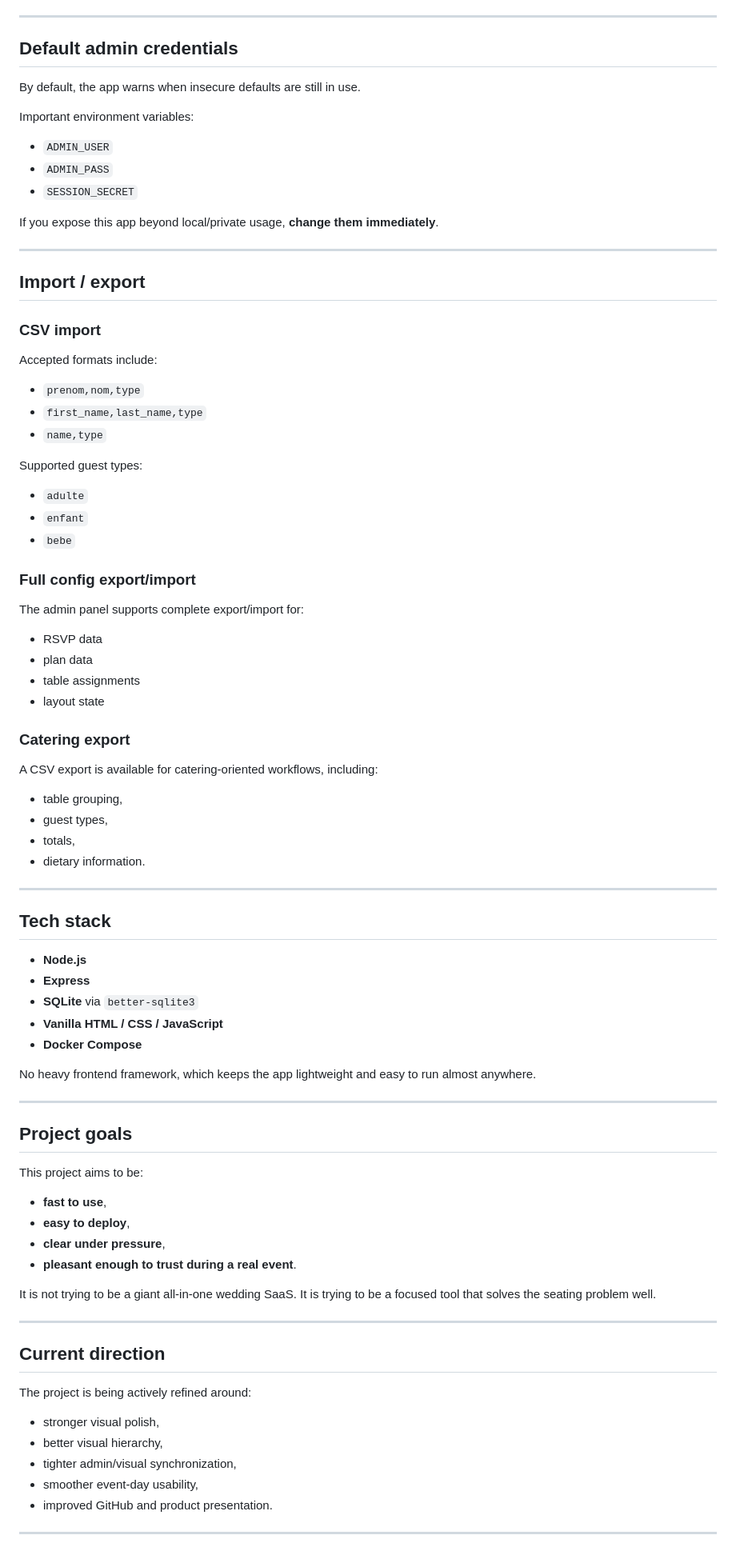
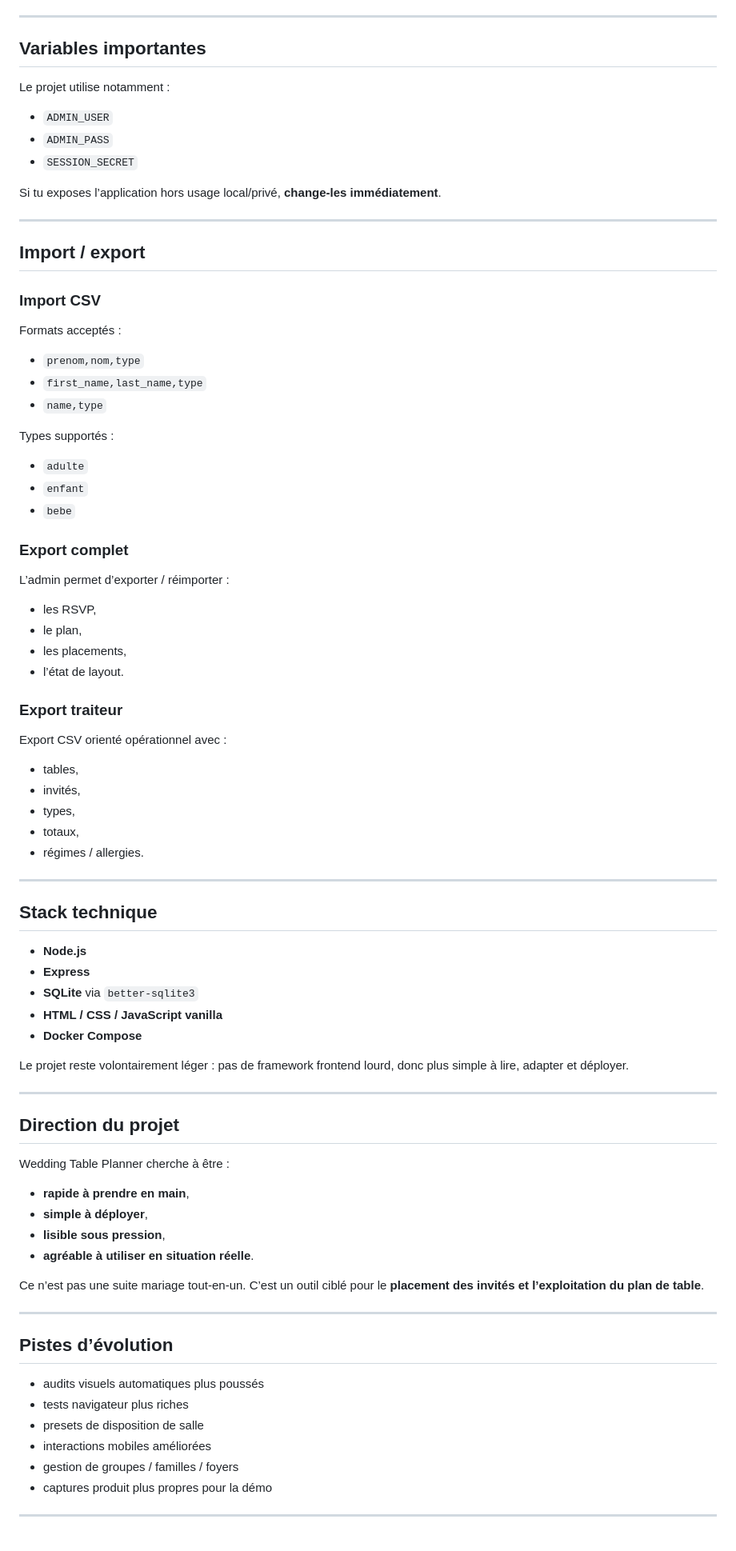
Before and after one commit to ghis94/wedding-table-planner, a Markdown page: README.md, the part around one of its changes. Shown at 80% size. Drawn GitHub-style.

```diff
--- a/README.md
+++ b/README.md
@@ -104,84 +112,83 @@ Then open:
 
 ---
 
-## Default admin credentials
+## Variables importantes
 
-By default, the app warns when insecure defaults are still in use.
-
-Important environment variables:
+Le projet utilise notamment :
 
 - `ADMIN_USER`
 - `ADMIN_PASS`
 - `SESSION_SECRET`
 
-If you expose this app beyond local/private usage, **change them immediately**.
+Si tu exposes l’application hors usage local/privé, **change-les immédiatement**.
 
 ---
 
 ## Import / export
 
-### CSV import
-Accepted formats include:
+### Import CSV
+Formats acceptés :
 
 - `prenom,nom,type`
 - `first_name,last_name,type`
 - `name,type`
 
-Supported guest types:
+Types supportés :
 - `adulte`
 - `enfant`
 - `bebe`
 
-### Full config export/import
-The admin panel supports complete export/import for:
-- RSVP data
-- plan data
-- table assignments
-- layout state
+### Export complet
+L’admin permet d’exporter / réimporter :
+- les RSVP,
+- le plan,
+- les placements,
+- l’état de layout.
 
-### Catering export
-A CSV export is available for catering-oriented workflows, including:
-- table grouping,
-- guest types,
-- totals,
-- dietary information.
+### Export traiteur
+Export CSV orienté opérationnel avec :
+- tables,
+- invités,
+- types,
+- totaux,
+- régimes / allergies.
 
 ---
 
-## Tech stack
+## Stack technique
 
 - **Node.js**
 - **Express**
 - **SQLite** via `better-sqlite3`
-- **Vanilla HTML / CSS / JavaScript**
+- **HTML / CSS / JavaScript vanilla**
 - **Docker Compose**
 
-No heavy frontend framework, which keeps the app lightweight and easy to run almost anywhere.
+Le projet reste volontairement léger : pas de framework frontend lourd, donc plus simple à lire, adapter et déployer.
 
 ---
 
-## Project goals
+## Direction du projet
 
-This project aims to be:
+Wedding Table Planner cherche à être :
 
-- **fast to use**,
-- **easy to deploy**,
-- **clear under pressure**,
-- **pleasant enough to trust during a real event**.
+- **rapide à prendre en main**,
+- **simple à déployer**,
+- **lisible sous pression**,
+- **agréable à utiliser en situation réelle**.
 
-It is not trying to be a giant all-in-one wedding SaaS.
-It is trying to be a focused tool that solves the seating problem well.
+Ce n’est pas une suite mariage tout-en-un.
+C’est un outil ciblé pour le **placement des invités et l’exploitation du plan de table**.
 
 ---
 
-## Current direction
+## Pistes d’évolution
 
-The project is being actively refined around:
-- stronger visual polish,
-- better visual hierarchy,
-- tighter admin/visual synchronization,
-- smoother event-day usability,
-- improved GitHub and product presentation.
+- audits visuels automatiques plus poussés
+- tests navigateur plus riches
+- presets de disposition de salle
+- interactions mobiles améliorées
+- gestion de groupes / familles / foyers
+- captures produit plus propres pour la démo
 
 ---
 
```
Also changed, not shown: other parts of README.md (+75 -78 lines), README.en.md (added, +208 -0 lines).
